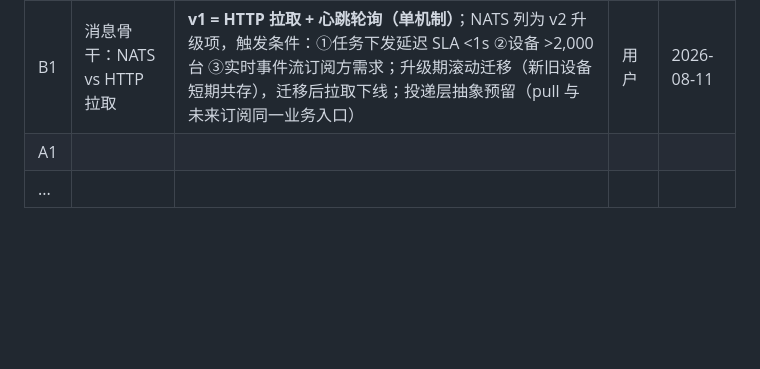
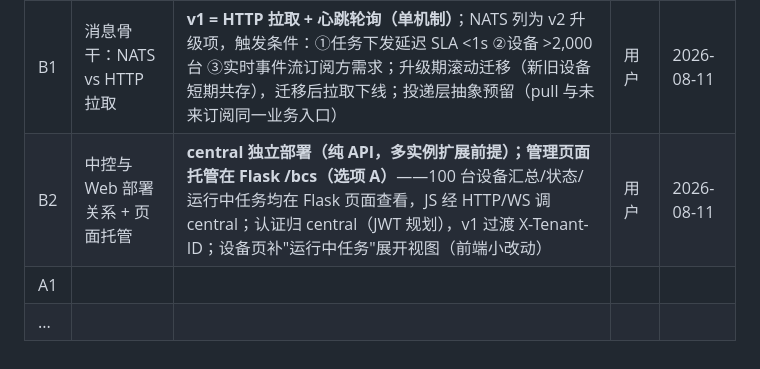
Before and after one commit to ZeroToCosmic/juzhen, a Markdown page: docs/PRD-评审问题清单.md, the part around the change. Rendered like a GitHub page; blank space fills up the shorter version.

Commit message:
docs: record B2 decision - central standalone API, pages on Flask
B2 settled: central deploys standalone (pure API, multi-instance ready);
management pages stay on Flask /bcs (option A) showing the aggregated
device summary, per-device status and running tasks via HTTP/WS;
authentication belongs to central (JWT planned, X-Tenant-ID interim);
device page gains a running-tasks view.

```diff
--- a/docs/PRD-评审问题清单.md
+++ b/docs/PRD-评审问题清单.md
@@ -183,5 +183,6 @@
 | # | 问题 | 决策 | 决策人 | 日期 |
 |---|---|---|---|---|
 | B1 | 消息骨干：NATS vs HTTP 拉取 | **v1 = HTTP 拉取 + 心跳轮询（单机制）**；NATS 列为 v2 升级项，触发条件：①任务下发延迟 SLA <1s ②设备 >2,000 台 ③实时事件流订阅方需求；升级期滚动迁移（新旧设备短期共存），迁移后拉取下线；投递层抽象预留（pull 与未来订阅同一业务入口） | 用户 | 2026-08-11 |
+| B2 | 中控与 Web 部署关系 + 页面托管 | **central 独立部署（纯 API，多实例扩展前提）；管理页面托管在 Flask /bcs（选项 A）**——100 台设备汇总/状态/运行中任务均在 Flask 页面查看，JS 经 HTTP/WS 调 central；认证归 central（JWT 规划），v1 过渡 X-Tenant-ID；设备页补"运行中任务"展开视图（前端小改动） | 用户 | 2026-08-11 |
 | A1 | | | | |
 | ... | | | | |
```
